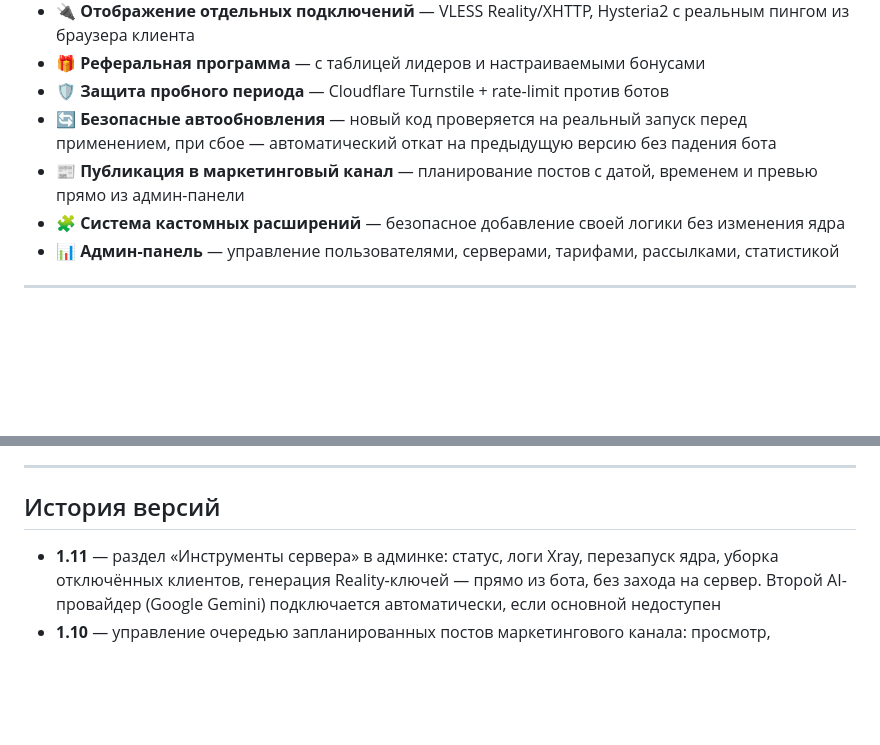
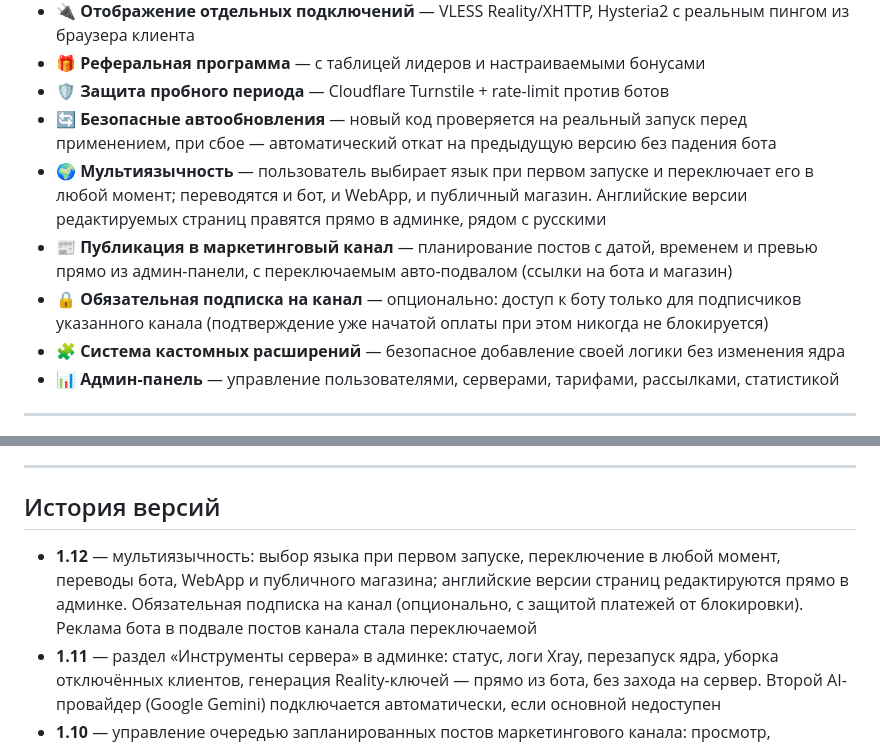
Before and after one commit to pomah7878-bot/ECLIPSE_VPN, a Markdown page: README.MD, 2 parts joined by grey strips. Rendered like a GitHub page; blank space fills up the shorter version.

Commit message:
Версия 1.12: мультиязычность (бот, WebApp, магазин), обязательная подписка на канал, переключаемая реклама в подвале постов

```diff
--- a/README.MD
+++ b/README.MD
@@ -17,7 +17,9 @@
 - 🎁 **Реферальная программа** — с таблицей лидеров и настраиваемыми бонусами
 - 🛡️ **Защита пробного периода** — Cloudflare Turnstile + rate-limit против ботов
 - 🔄 **Безопасные автообновления** — новый код проверяется на реальный запуск перед применением, при сбое — автоматический откат на предыдущую версию без падения бота
-- 📰 **Публикация в маркетинговый канал** — планирование постов с датой, временем и превью прямо из админ-панели
+- 🌍 **Мультиязычность** — пользователь выбирает язык при первом запуске и переключает его в любой момент; переводятся и бот, и WebApp, и публичный магазин. Английские версии редактируемых страниц правятся прямо в админке, рядом с русскими
+- 📰 **Публикация в маркетинговый канал** — планирование постов с датой, временем и превью прямо из админ-панели, с переключаемым авто-подвалом (ссылки на бота и магазин)
+- 🔒 **Обязательная подписка на канал** — опционально: доступ к боту только для подписчиков указанного канала (подтверждение уже начатой оплаты при этом никогда не блокируется)
 - 🧩 **Система кастомных расширений** — безопасное добавление своей логики без изменения ядра
 - 📊 **Админ-панель** — управление пользователями, серверами, тарифами, рассылками, статистикой
 
@@ -189,6 +191,7 @@ crontab -e
 
 ## История версий
 
+- **1.12** — мультиязычность: выбор языка при первом запуске, переключение в любой момент, переводы бота, WebApp и публичного магазина; английские версии страниц редактируются прямо в админке. Обязательная подписка на канал (опционально, с защитой платежей от блокировки). Реклама бота в подвале постов канала стала переключаемой
 - **1.11** — раздел «Инструменты сервера» в админке: статус, логи Xray, перезапуск ядра, уборка отключённых клиентов, генерация Reality-ключей — прямо из бота, без захода на сервер. Второй AI-провайдер (Google Gemini) подключается автоматически, если основной недоступен
 - **1.10** — управление очередью запланированных постов маркетингового канала: просмотр, редактирование и удаление прямо из админки
 - **1.9** — статистика пользователей теперь разделяет купленные и выданные администратором ключи
```
